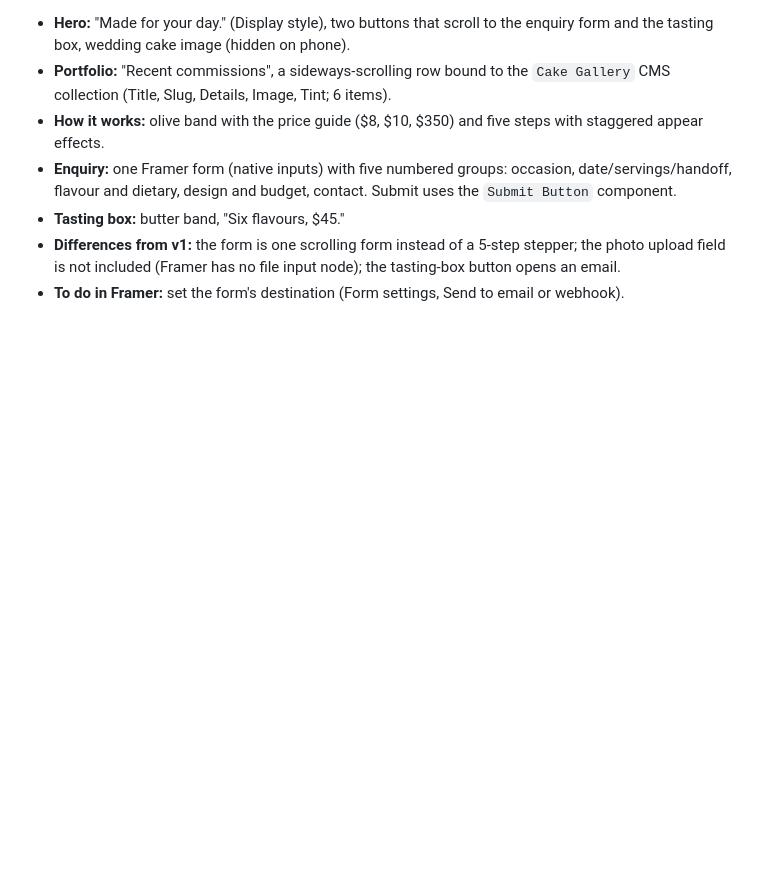
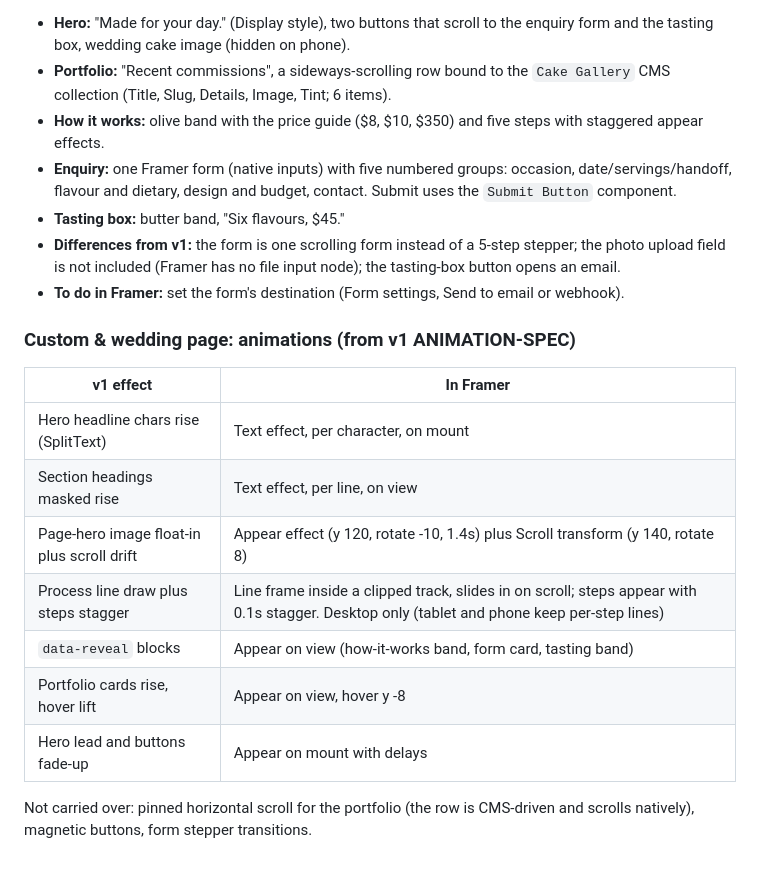
Before and after one commit to sonalrastogi08/framer-template, a Markdown page: docs/v6/COMBINED-SPEC.md, the part around the change. Rendered like a GitHub page; blank space fills up the shorter version.

Commit message:
docs: custom page animation notes
Co-Authored-By: Claude Sonnet 5.5 <noreply@anthropic.com>
Claude-Session: https://claude.ai/code/session_01TyF9pcNfgbsoEsboyAuiLi

```diff
--- a/docs/v6/COMBINED-SPEC.md
+++ b/docs/v6/COMBINED-SPEC.md
@@ -103,3 +103,17 @@ Built from `template/src/pages/custom-cakes.html` (v1) in the Velvet style, same
 - **Tasting box:** butter band, "Six flavours, $45."
 - **Differences from v1:** the form is one scrolling form instead of a 5-step stepper; the photo upload field is not included (Framer has no file input node); the tasting-box button opens an email.
 - **To do in Framer:** set the form's destination (Form settings, Send to email or webhook).
+
+### Custom & wedding page: animations (from v1 ANIMATION-SPEC)
+
+| v1 effect | In Framer |
+|---|---|
+| Hero headline chars rise (SplitText) | Text effect, per character, on mount |
+| Section headings masked rise | Text effect, per line, on view |
+| Page-hero image float-in plus scroll drift | Appear effect (y 120, rotate -10, 1.4s) plus Scroll transform (y 140, rotate 8) |
+| Process line draw plus steps stagger | Line frame inside a clipped track, slides in on scroll; steps appear with 0.1s stagger. Desktop only (tablet and phone keep per-step lines) |
+| `data-reveal` blocks | Appear on view (how-it-works band, form card, tasting band) |
+| Portfolio cards rise, hover lift | Appear on view, hover y -8 |
+| Hero lead and buttons fade-up | Appear on mount with delays |
+
+Not carried over: pinned horizontal scroll for the portfolio (the row is CMS-driven and scrolls natively), magnetic buttons, form stepper transitions.
```
